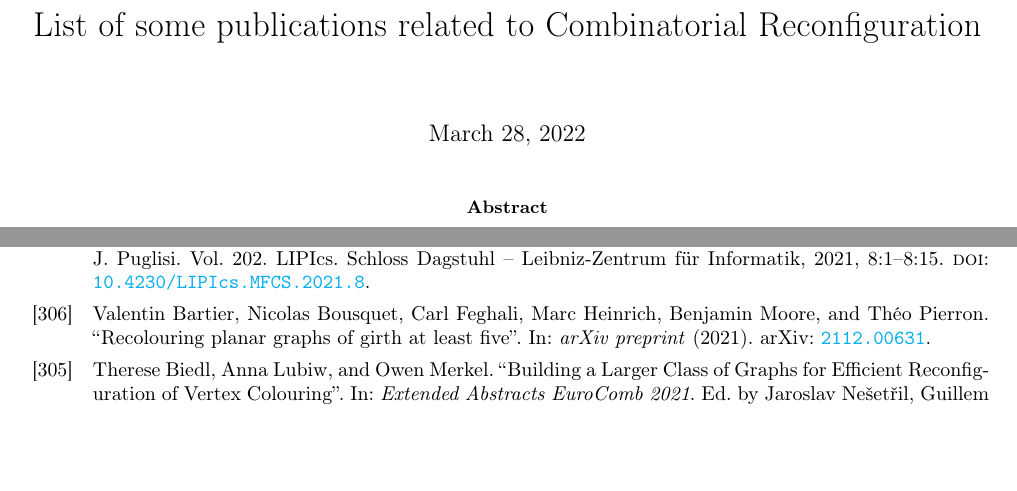
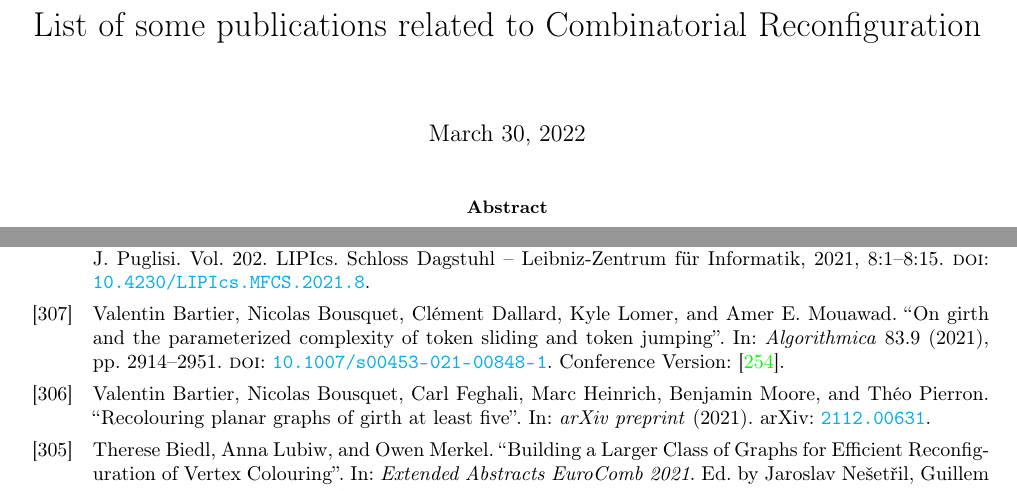
Before and after one commit to hoanganhduc/core-pubs, a LaTeX paper (main.tex, which reads core.bib): two parts of pages 1 and 4 of 22, joined at a grey line, cut so that both start at the same text, the shorter picture padded with empty space. Compiled offline with pdfLaTeX.

Commit message:
Update on Overleaf.

```diff
--- a/core.bib
+++ b/core.bib
@@ -1026,6 +1026,17 @@
 	pages         = {91--97},
 	url           = {http://metodosestadisticos.unizar.es/~egc09/index_archivos/Trabajos/huemer2.pdf},
 	organization  = {Prensas Universitarias de Zaragoza}
+}
+@article{journals/algorithmica/BartierBDLM21,
+	title         = {{On girth and the parameterized complexity of token sliding and token jumping}},
+	author        = {Valentin Bartier and Nicolas Bousquet and Cl\'{e}ment Dallard and Kyle Lomer and Amer E. Mouawad},
+	year          = {2021},
+	journal       = {Algorithmica},
+	volume        = {83},
+	number        = {9},
+	pages         = {2914--2951},
+	doi           = {10.1007/s00453-021-00848-1},
+	note          = {Conference Version: \cite{conf/isaac/BartierBDLM20}}
 }
 @inproceedings{conf/isaac/BartierBDLM20,
 	title         = {{On girth and the parameterized complexity of token sliding and token jumping}},
--- a/main.tex
+++ b/main.tex
@@ -15,7 +15,7 @@
             ]{hyperref}
 
 \title{List of some publications related to Combinatorial Reconfiguration}
-\date{March 28, 2022}
+\date{March 30, 2022}
 
 \usepackage[backend=biber, safeinputenc, style=numeric, sorting=ynt, maxbibnames=20, labeldateparts=true, defernumbers=true]{biblatex}
 
```
Also changed, not shown: core.bib (2 more changed lines).
